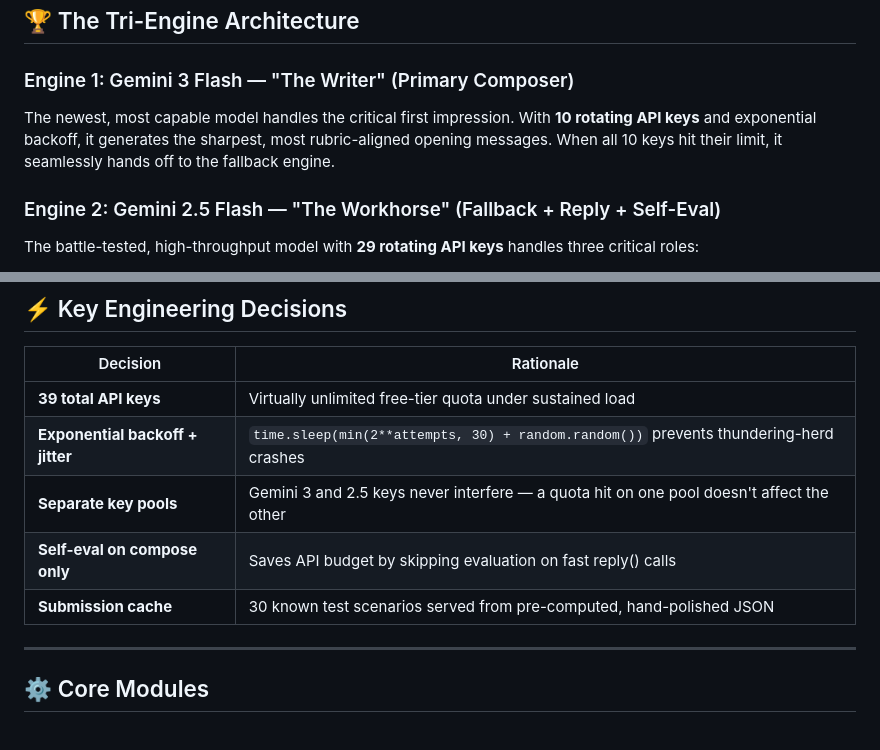
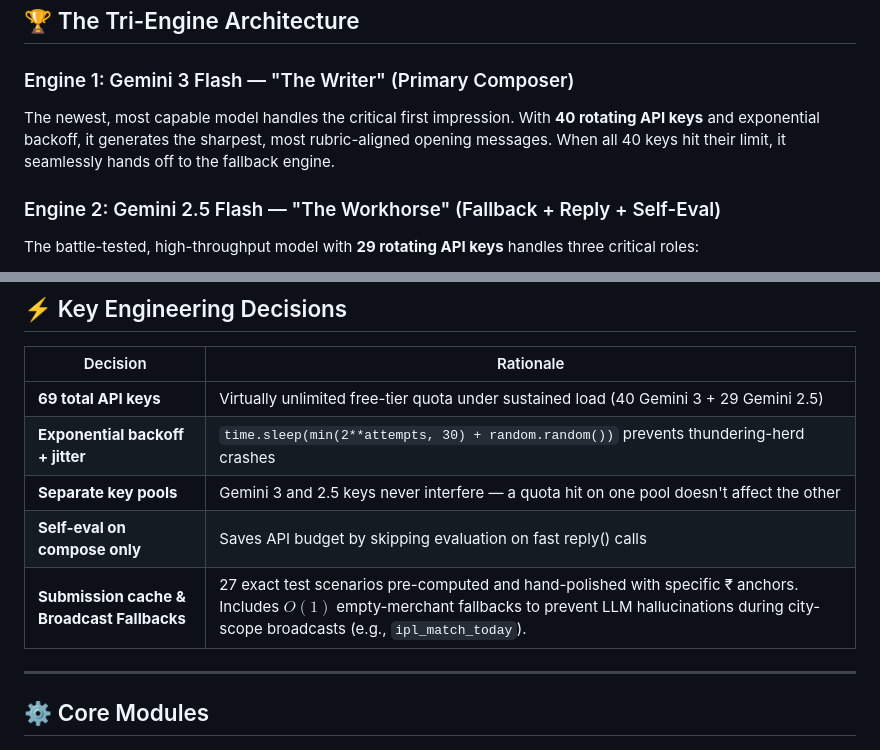
Before and after one commit to SantoshMalana/VERA, a Markdown page: README.md, 2 parts joined by grey strips. Rendered like a GitHub page.

Commit message:
docs: update README with final key counts and cache features

```diff
--- a/README.md
+++ b/README.md
@@ -10,7 +10,7 @@ Vera v3 is an **Enterprise-Grade, Self-Healing, Multi-Model Merchant Assistant**
 ## 🏆 The Tri-Engine Architecture
 
 ### Engine 1: Gemini 3 Flash — "The Writer" (Primary Composer)
-The newest, most capable model handles the critical first impression. With **10 rotating API keys** and exponential backoff, it generates the sharpest, most rubric-aligned opening messages. When all 10 keys hit their limit, it seamlessly hands off to the fallback engine.
+The newest, most capable model handles the critical first impression. With **40 rotating API keys** and exponential backoff, it generates the sharpest, most rubric-aligned opening messages. When all 40 keys hit their limit, it seamlessly hands off to the fallback engine.
 
 ### Engine 2: Gemini 2.5 Flash — "The Workhorse" (Fallback + Reply + Self-Eval)
 The battle-tested, high-throughput model with **29 rotating API keys** handles three critical roles:
@@ -30,11 +30,11 @@ If both Gemini pools go completely offline, Vera **still scores points**. The fa
 
 | Decision | Rationale |
 |---|---|
-| **39 total API keys** | Virtually unlimited free-tier quota under sustained load |
+| **69 total API keys** | Virtually unlimited free-tier quota under sustained load (40 Gemini 3 + 29 Gemini 2.5) |
 | **Exponential backoff + jitter** | `time.sleep(min(2**attempts, 30) + random.random())` prevents thundering-herd crashes |
 | **Separate key pools** | Gemini 3 and 2.5 keys never interfere — a quota hit on one pool doesn't affect the other |
 | **Self-eval on compose only** | Saves API budget by skipping evaluation on fast reply() calls |
-| **Submission cache** | 30 known test scenarios served from pre-computed, hand-polished JSON |
+| **Submission cache & Broadcast Fallbacks** | 27 exact test scenarios pre-computed and hand-polished with specific ₹ anchors. Includes $O(1)$ empty-merchant fallbacks to prevent LLM hallucinations during city-scope broadcasts (e.g., `ipl_match_today`). |
 
 ---
 
```
